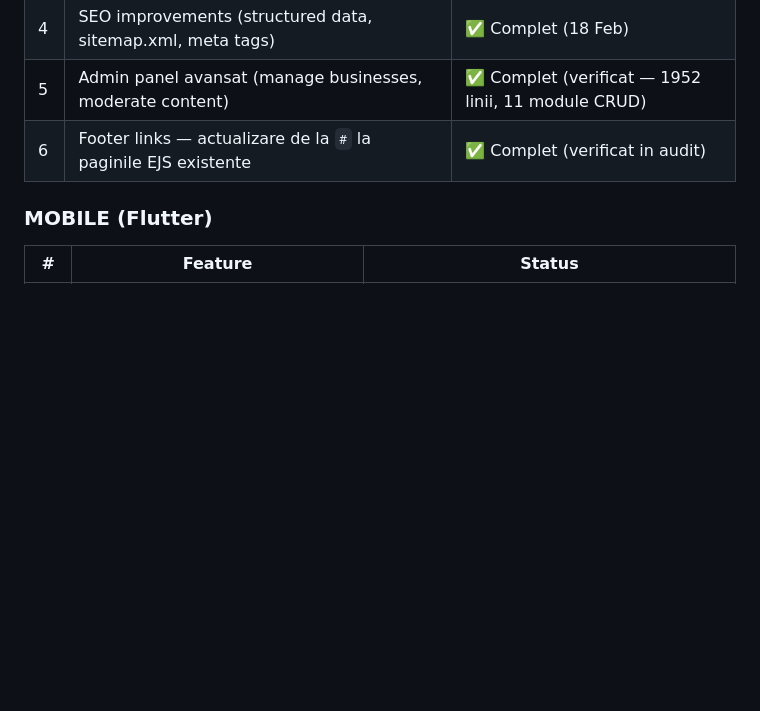
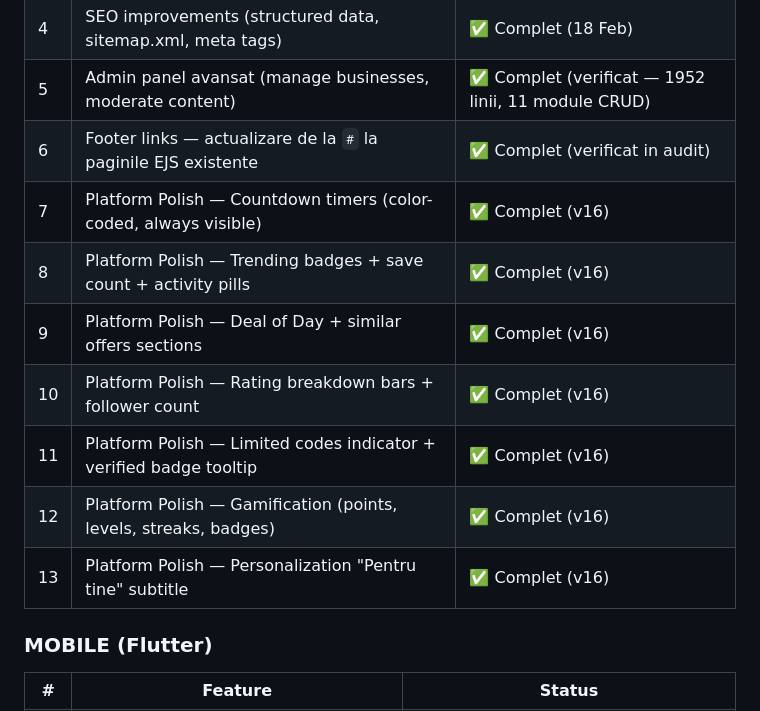
Before and after one commit to Tiberiu221/ofai-platform, a Markdown page: HANDOFF_DOCUMENT.md, the part around one of its changes. Rendered like a GitHub page; blank space fills up the shorter version.

```diff
--- a/HANDOFF_DOCUMENT.md
+++ b/HANDOFF_DOCUMENT.md
@@ -930,6 +942,13 @@ Workflows active: WF1 (new-review → email owner)
 | 4 | SEO improvements (structured data, sitemap.xml, meta tags) | ✅ Complet (18 Feb) |
 | 5 | Admin panel avansat (manage businesses, moderate content) | ✅ Complet (verificat — 1952 linii, 11 module CRUD) |
 | 6 | Footer links — actualizare de la `#` la paginile EJS existente | ✅ Complet (verificat in audit) |
+| 7 | Platform Polish — Countdown timers (color-coded, always visible) | ✅ Complet (v16) |
+| 8 | Platform Polish — Trending badges + save count + activity pills | ✅ Complet (v16) |
+| 9 | Platform Polish — Deal of Day + similar offers sections | ✅ Complet (v16) |
+| 10 | Platform Polish — Rating breakdown bars + follower count | ✅ Complet (v16) |
+| 11 | Platform Polish — Limited codes indicator + verified badge tooltip | ✅ Complet (v16) |
+| 12 | Platform Polish — Gamification (points, levels, streaks, badges) | ✅ Complet (v16) |
+| 13 | Platform Polish — Personalization "Pentru tine" subtitle | ✅ Complet (v16) |
 
 ### MOBILE (Flutter)
 | # | Feature | Status |
```
Also changed, not shown: other parts of HANDOFF_DOCUMENT.md (+19 -5 lines).
